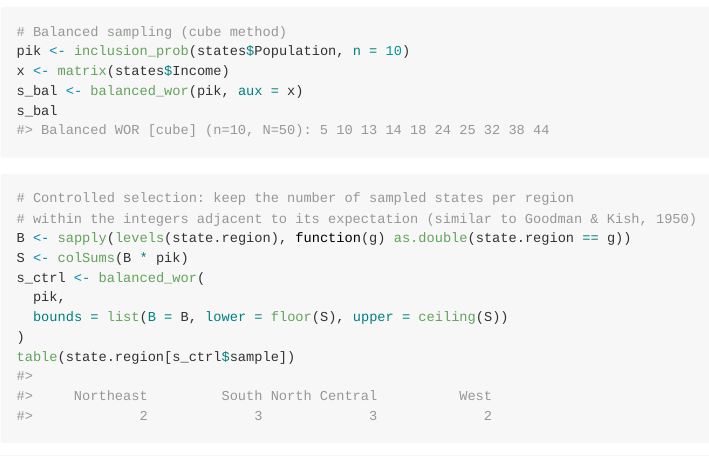
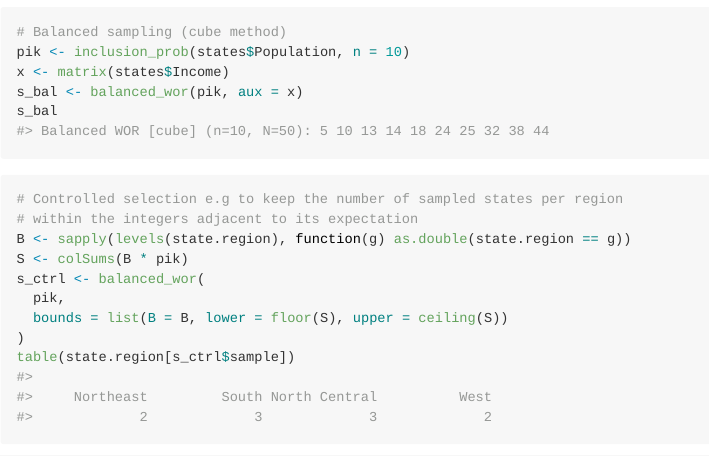
Before and after one commit to dickoa/sondage, an R Markdown document (README.Rmd): the page in a window 1100 px wide, from 1580 px down before the commit and from 1800 px down after it, so that both start at the same text. The pictures show the output file README.md that the author committed with the source, drawn offline in the style of GitHub; long lines of code are wrapped; badge pictures from the web are left out.

Commit message:
Improve doc

````diff
--- a/README.Rmd
+++ b/README.Rmd
@@ -74,8 +74,8 @@ s_bal
 ```
 
 ```{r}
-# Controlled selection: keep the number of sampled states per region
-# within the integers adjacent to its expectation (similar to Goodman & Kish, 1950)
+# Controlled selection e.g to keep the number of sampled states per region
+# within the integers adjacent to its expectation
 B <- sapply(levels(state.region), function(g) as.double(state.region == g))
 S <- colSums(B * pik)
 s_ctrl <- balanced_wor(
````
Also changed, not shown: README.md.
